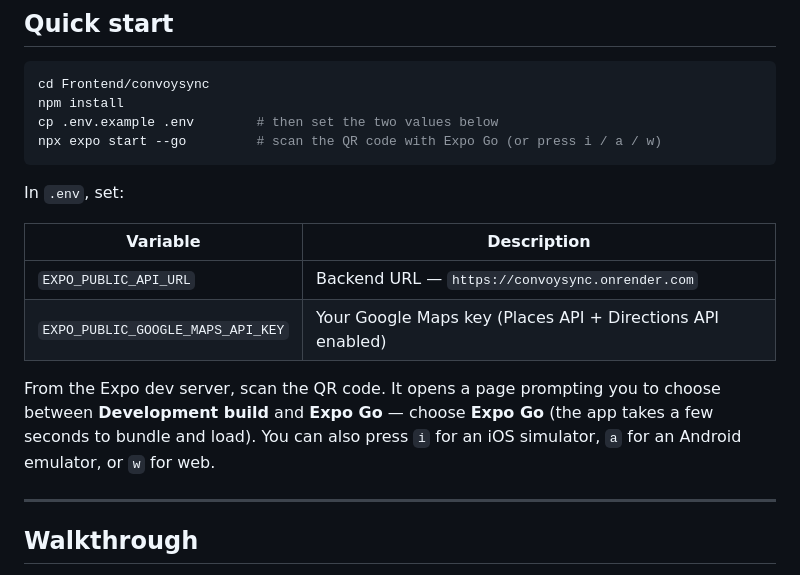
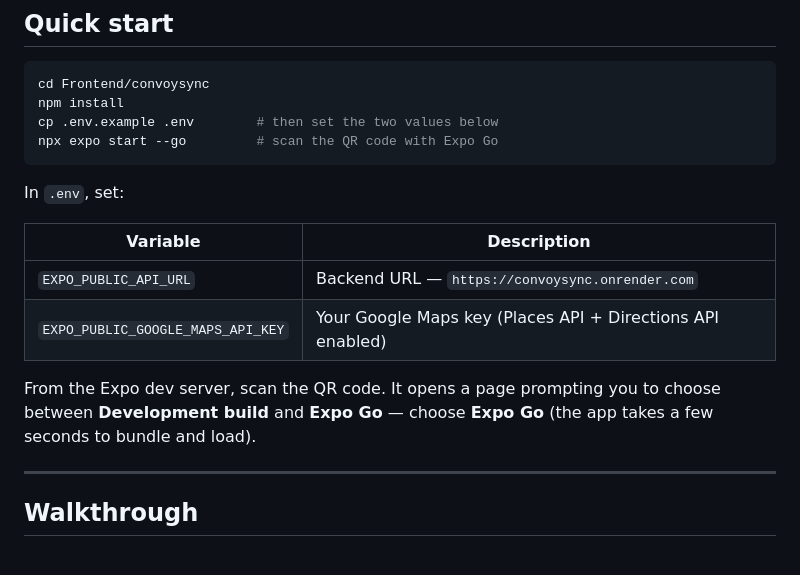
Before and after one commit to Shreyg4/ConvoySync, a Markdown page: README.md, the part around the change. Drawn GitHub-style.

Commit message:
Update README.md: simplify instructions for starting the app with Expo Go

````diff
--- a/README.md
+++ b/README.md
@@ -34,7 +34,7 @@ backend setup to run the app.
 cd Frontend/convoysync
 npm install
 cp .env.example .env        # then set the two values below
-npx expo start --go         # scan the QR code with Expo Go (or press i / a / w)
+npx expo start --go         # scan the QR code with Expo Go
 ```
 
 In `.env`, set:
@@ -46,8 +46,7 @@ In `.env`, set:
 
 From the Expo dev server, scan the QR code. It opens a page prompting you to choose
 between **Development build** and **Expo Go** — choose **Expo Go** (the app takes a few
-seconds to bundle and load). You can also press `i` for an iOS simulator, `a` for an
-Android emulator, or `w` for web.
+seconds to bundle and load).
 
 ---
 
````
